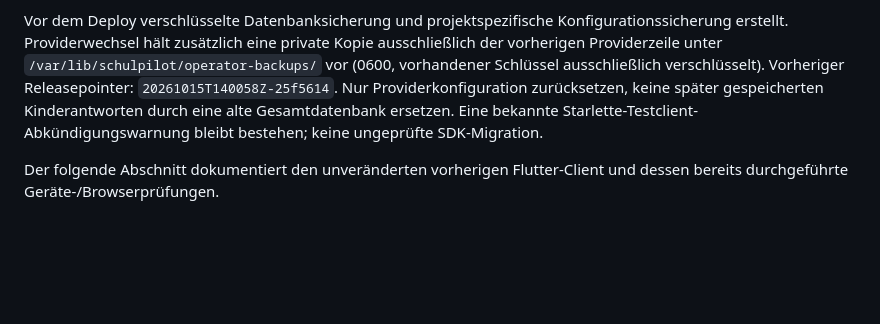
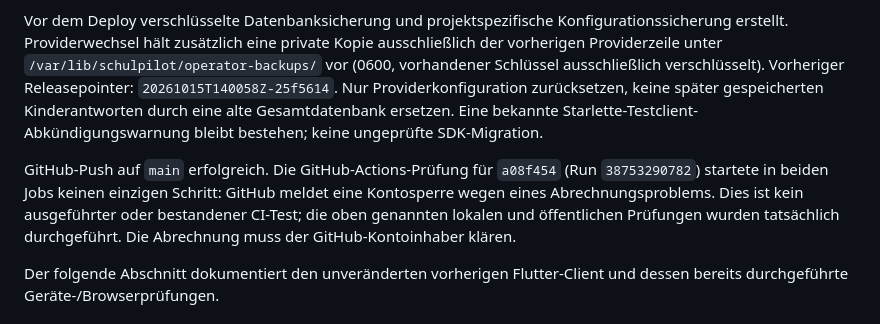
Before and after one commit to meinzeug/schulpilot, a Markdown page: docs/STATUS.md, the part around the change. Rendered like a GitHub page; blank space fills up the shorter version.

Commit message:
Record successful public verification and GitHub runner billing block

```diff
--- a/docs/STATUS.md
+++ b/docs/STATUS.md
@@ -9,6 +9,8 @@ Anmeldung durch den Betreiber: `ssh -t dorfspy 'sudo schulpilot-codex login'`. D
 **Öffentliche API-Prüfung nach Deployment bestanden:** eigener künstlicher Eltern-/Kinderzugang, Rollenprüfung, vier Aufgabentypen, Hinweise, Pause/Fortsetzung, gespeicherte Antworten und Elternübersicht, Export, Sitzungswiderruf, vollständige Testkontolöschung; keine externen KI-Aufrufe. Normaler Adminlogin und geschützte Provideransicht geprüft, Prüfsitzung anschließend widerrufen. Fehlende Codex-Anmeldung wird im Betrieb korrekt angezeigt. API, Lernworker, isolierter Codexworker, Caddy und die bestehenden Merchagent-/Artist-Studio-/Buddys-Art-Dienste aktiv. Aktuelles Hindernis: ausschließlich die noch fehlende eigene Codex-Anmeldung und der danach ausstehende echte Anbieter-/Bild-/Schematest; sichtbare KI-Qualität ist durch simulierten Transport nicht belegt.
 
 Vor dem Deploy verschlüsselte Datenbanksicherung und projektspezifische Konfigurationssicherung erstellt. Providerwechsel hält zusätzlich eine private Kopie ausschließlich der vorherigen Providerzeile unter `/var/lib/schulpilot/operator-backups/` vor (0600, vorhandener Schlüssel ausschließlich verschlüsselt). Vorheriger Releasepointer: `20261015T140058Z-25f5614`. Nur Providerkonfiguration zurücksetzen, keine später gespeicherten Kinderantworten durch eine alte Gesamtdatenbank ersetzen. Eine bekannte Starlette-Testclient-Abkündigungswarnung bleibt bestehen; keine ungeprüfte SDK-Migration.
+
+GitHub-Push auf `main` erfolgreich. Die GitHub-Actions-Prüfung für `a08f454` (Run `38753290782`) startete in beiden Jobs keinen einzigen Schritt: GitHub meldet eine Kontosperre wegen eines Abrechnungsproblems. Dies ist kein ausgeführter oder bestandener CI-Test; die oben genannten lokalen und öffentlichen Prüfungen wurden tatsächlich durchgeführt. Die Abrechnung muss der GitHub-Kontoinhaber klären.
 
 Der folgende Abschnitt dokumentiert den unveränderten vorherigen Flutter-Client und dessen bereits durchgeführte Geräte-/Browserprüfungen.
 
```
